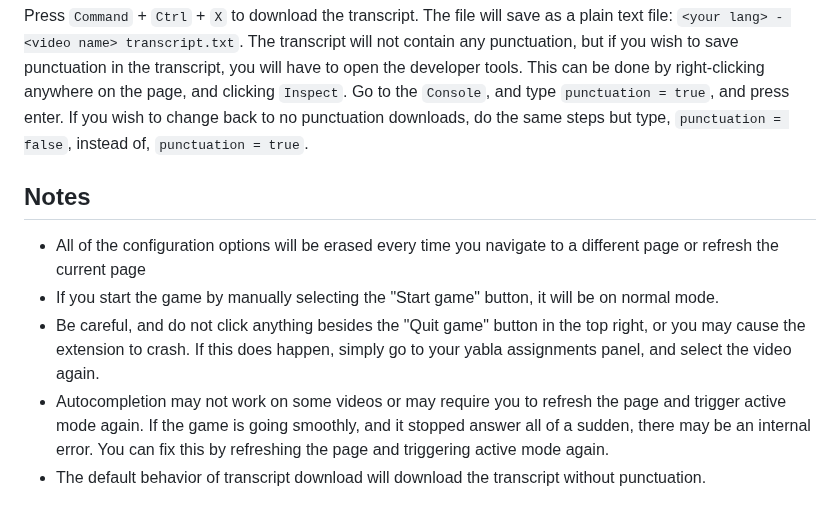
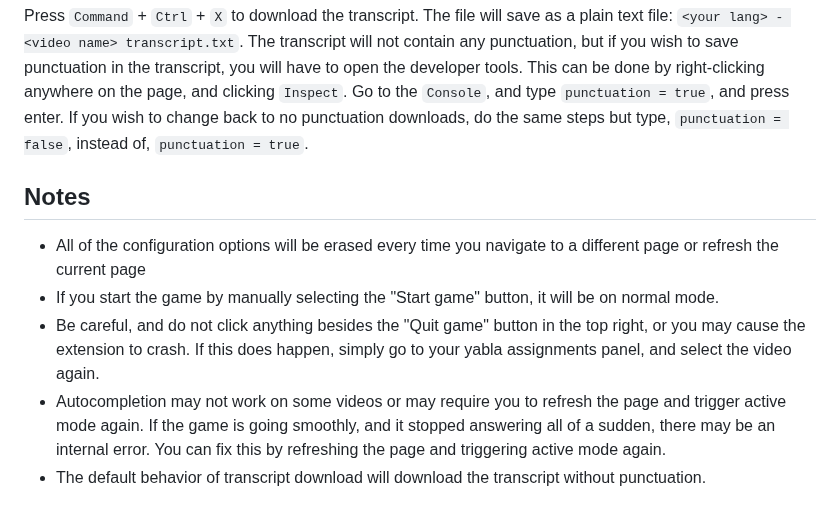
Before and after one commit to Aspect-6/Yabla-Complete, a Markdown page: README.md, the part around the change. Drawn GitHub-style.

```diff
--- a/README.md
+++ b/README.md
@@ -27,10 +27,9 @@ Go to a Yabla video player page. The URL should contain either "multiple_choice.
 
 Press `Command` + `Ctrl` + `X` to download the transcript. The file will save as a plain text file: `<your lang> - <video name> transcript.txt`. The transcript will not contain any punctuation, but if you wish to save punctuation in the transcript, you will have to open the developer tools. This can be done by right-clicking anywhere on the page, and clicking `Inspect`. Go to the `Console`, and type `punctuation = true`, and press enter. If you wish to change back to no punctuation downloads, do the same steps but type, `punctuation = false`, instead of, `punctuation = true`.
 
-
 ## Notes
 * All of the configuration options will be erased every time you navigate to a different page or refresh the current page
 * If you start the game by manually selecting the "Start game" button, it will be on normal mode.
 * Be careful, and do not click anything besides the "Quit game" button in the top right, or you may cause the extension to crash. If this does happen, simply go to your yabla assignments panel, and select the video again.
-* Autocompletion may not work on some videos or may require you to refresh the page and trigger active mode again. If the game is going smoothly, and it stopped answer all of a sudden, there may be an internal error. You can fix this by refreshing the page and triggering active mode again.
+* Autocompletion may not work on some videos or may require you to refresh the page and trigger active mode again. If the game is going smoothly, and it stopped answering all of a sudden, there may be an internal error. You can fix this by refreshing the page and triggering active mode again.
 * The default behavior of transcript download will download the transcript without punctuation.
```
